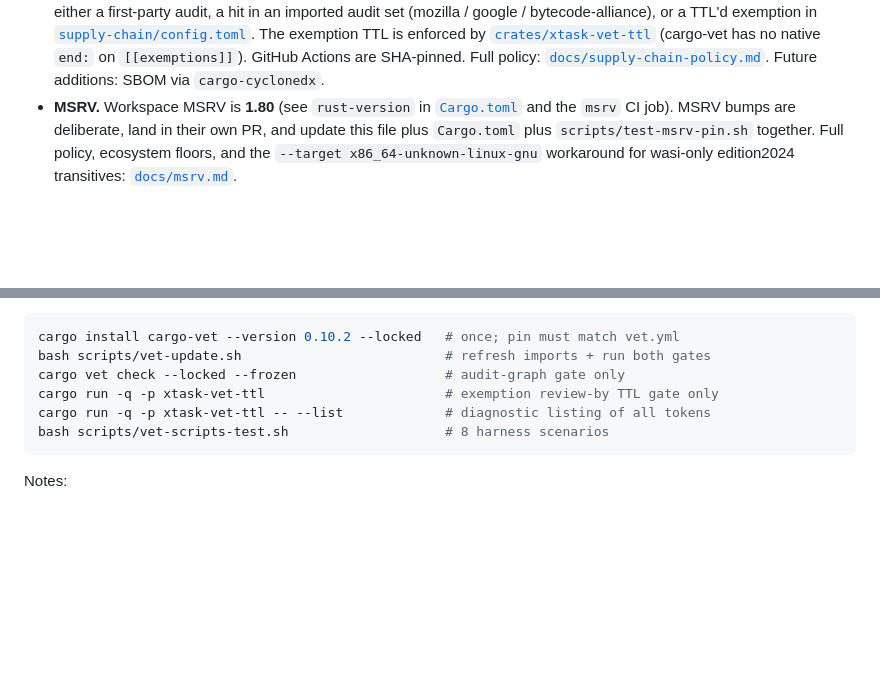
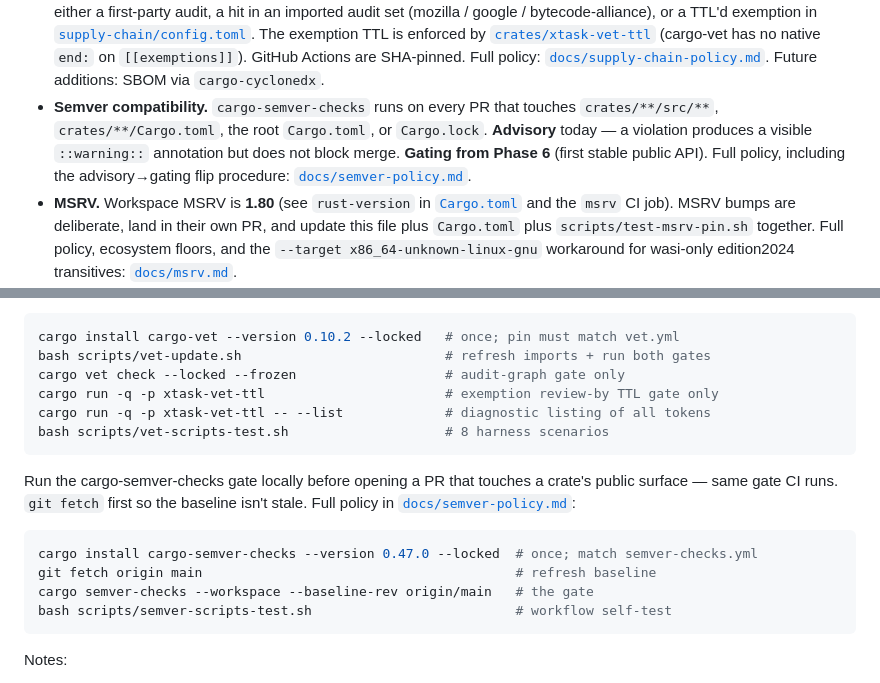
Before and after one commit to humancto/mango, a Markdown page: CONTRIBUTING.md, 2 parts joined by grey strips. Rendered like a GitHub page; blank space fills up the shorter version.

````diff
--- a/CONTRIBUTING.md
+++ b/CONTRIBUTING.md
@@ -268,6 +268,13 @@ with worked examples: [`docs/arithmetic-policy.md`][arith].
   SHA-pinned. Full policy:
   [`docs/supply-chain-policy.md`](./docs/supply-chain-policy.md).
   Future additions: SBOM via `cargo-cyclonedx`.
+- **Semver compatibility.** `cargo-semver-checks` runs on every PR
+  that touches `crates/**/src/**`, `crates/**/Cargo.toml`, the root
+  `Cargo.toml`, or `Cargo.lock`. **Advisory** today — a violation
+  produces a visible `::warning::` annotation but does not block
+  merge. **Gating from Phase 6** (first stable public API). Full
+  policy, including the advisory→gating flip procedure:
+  [`docs/semver-policy.md`](./docs/semver-policy.md).
 - **MSRV.** Workspace MSRV is **1.80** (see
   `rust-version` in [`Cargo.toml`](./Cargo.toml) and the `msrv`
   CI job). MSRV bumps are deliberate, land in their own PR, and
@@ -385,6 +392,18 @@ cargo run -q -p xtask-vet-ttl -- --list             # diagnostic listing of all
 bash scripts/vet-scripts-test.sh                    # 8 harness scenarios
 ```
 
+Run the cargo-semver-checks gate locally before opening a PR that
+touches a crate's public surface — same gate CI runs. `git fetch`
+first so the baseline isn't stale. Full policy in
+[`docs/semver-policy.md`](./docs/semver-policy.md):
+
+```bash
+cargo install cargo-semver-checks --version 0.47.0 --locked  # once; match semver-checks.yml
+git fetch origin main                                        # refresh baseline
+cargo semver-checks --workspace --baseline-rev origin/main   # the gate
+bash scripts/semver-scripts-test.sh                          # workflow self-test
+```
+
 Notes:
 
 - `cargo nextest run`: the CI test runner. Per-test-class hard
````
Also changed, not shown: docs/semver-policy.md (added, +228 -0 lines).
